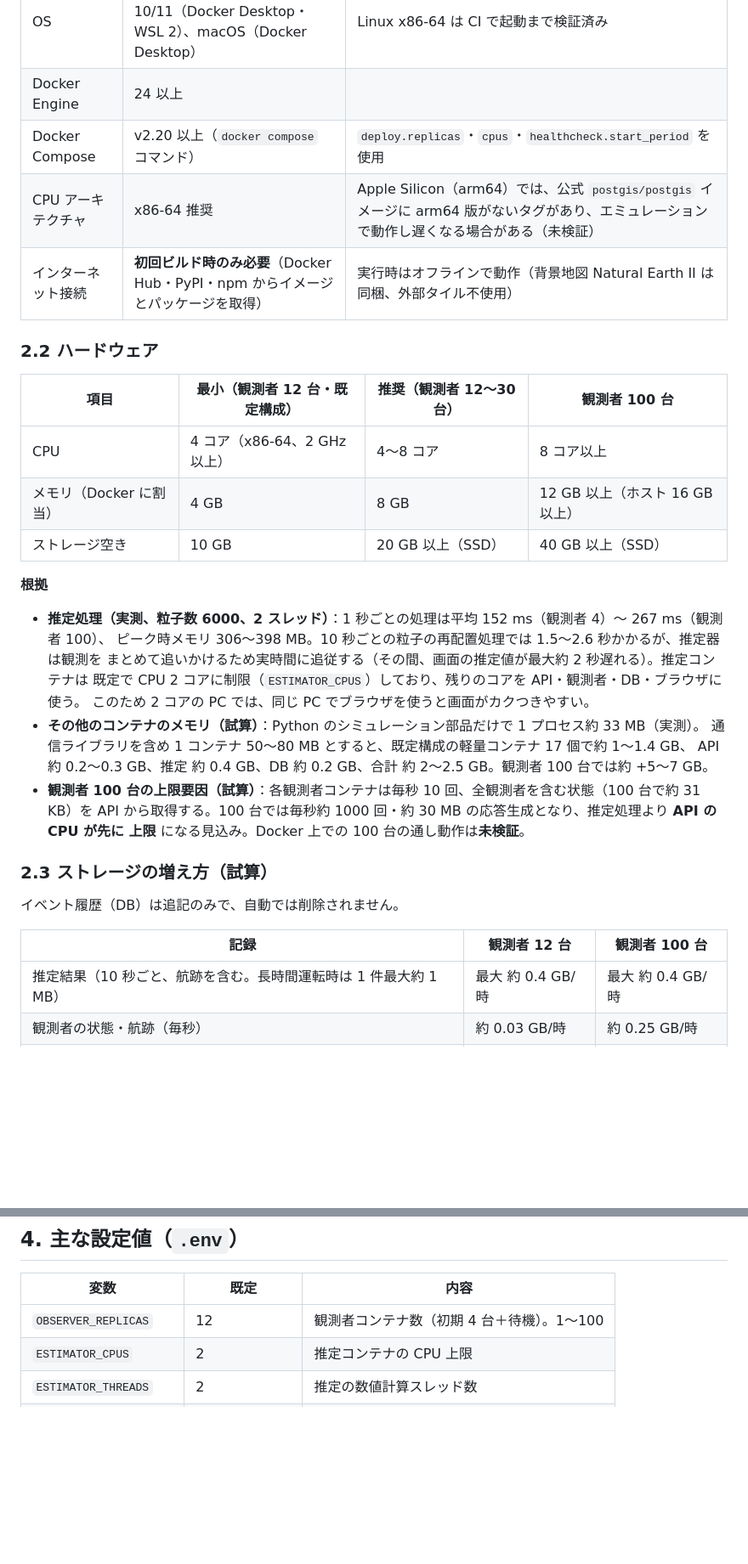
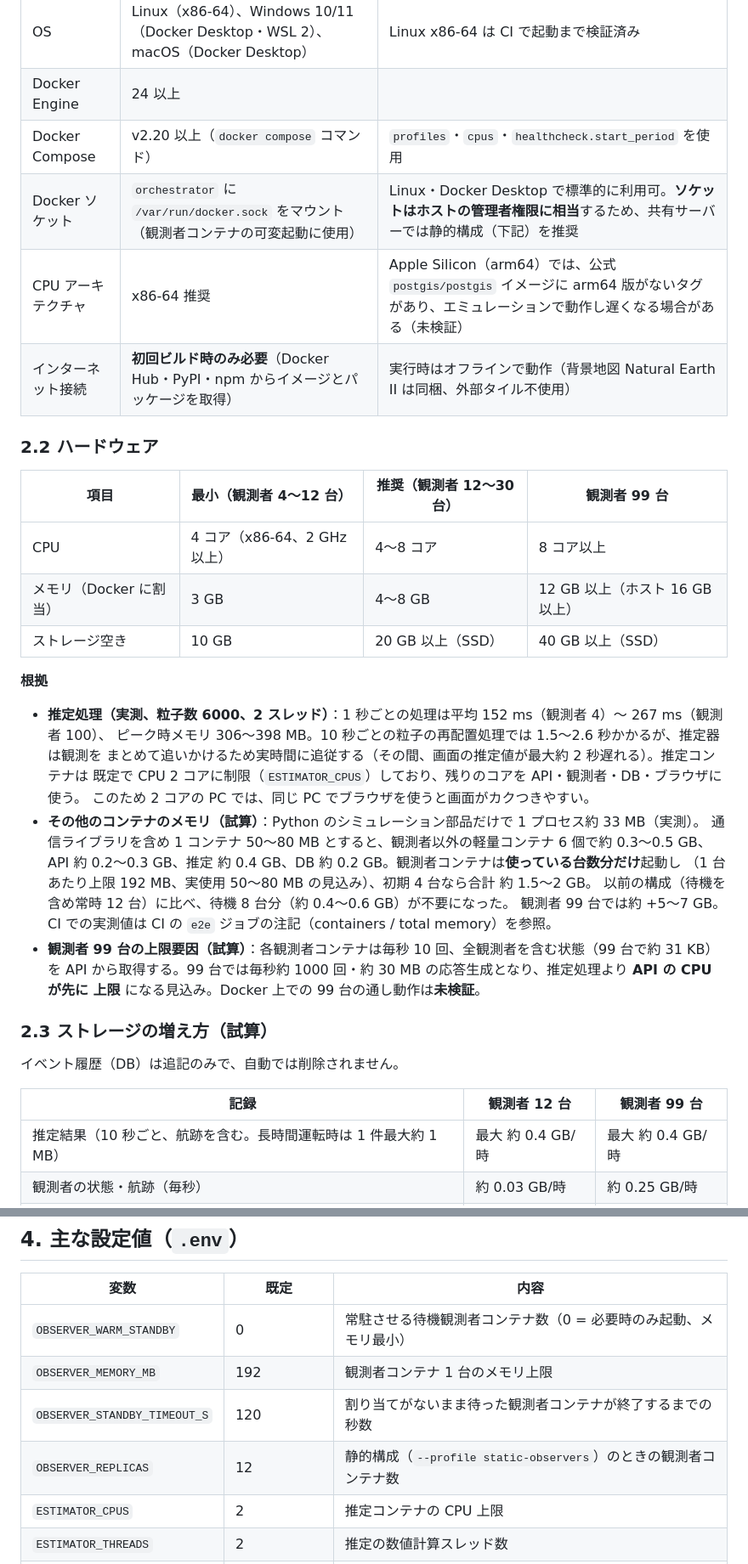
Before and after one commit to UeEmon/aqua-drift-simulator, a Markdown page: docs/system-requirements.md, 2 parts joined by grey strips. Shown at 85% size. Drawn GitHub-style; blank space fills up the shorter version.

```diff
--- a/docs/system-requirements.md
+++ b/docs/system-requirements.md
@@ -21,16 +21,17 @@ AQUA-DRIFT Simulator を動かすための環境要件です。数値の根拠
 |---|---|---|
 | OS | Linux（x86-64）、Windows 10/11（Docker Desktop・WSL 2）、macOS（Docker Desktop） | Linux x86-64 は CI で起動まで検証済み |
 | Docker Engine | 24 以上 | |
-| Docker Compose | v2.20 以上（`docker compose` コマンド） | `deploy.replicas`・`cpus`・`healthcheck.start_period` を使用 |
+| Docker Compose | v2.20 以上（`docker compose` コマンド） | `profiles`・`cpus`・`healthcheck.start_period` を使用 |
+| Docker ソケット | `orchestrator` に `/var/run/docker.sock` をマウント（観測者コンテナの可変起動に使用） | Linux・Docker Desktop で標準的に利用可。**ソケットはホストの管理者権限に相当**するため、共有サーバーでは静的構成（下記）を推奨 |
 | CPU アーキテクチャ | x86-64 推奨 | Apple Silicon（arm64）では、公式 `postgis/postgis` イメージに arm64 版がないタグがあり、エミュレーションで動作し遅くなる場合がある（未検証） |
 | インターネット接続 | **初回ビルド時のみ必要**（Docker Hub・PyPI・npm からイメージとパッケージを取得） | 実行時はオフラインで動作（背景地図 Natural Earth II は同梱、外部タイル不使用） |
 
 ### 2.2 ハードウェア
 
-| 項目 | 最小（観測者 12 台・既定構成） | 推奨（観測者 12〜30 台） | 観測者 100 台 |
+| 項目 | 最小（観測者 4〜12 台） | 推奨（観測者 12〜30 台） | 観測者 99 台 |
 |---|---|---|---|
 | CPU | 4 コア（x86-64、2 GHz 以上） | 4〜8 コア | 8 コア以上 |
-| メモリ（Docker に割当） | 4 GB | 8 GB | 12 GB 以上（ホスト 16 GB 以上） |
+| メモリ（Docker に割当） | 3 GB | 4〜8 GB | 12 GB 以上（ホスト 16 GB 以上） |
 | ストレージ空き | 10 GB | 20 GB 以上（SSD） | 40 GB 以上（SSD） |
 
 **根拠**
@@ -41,17 +42,20 @@ AQUA-DRIFT Simulator を動かすための環境要件です。数値の根拠
   既定で CPU 2 コアに制限（`ESTIMATOR_CPUS`）しており、残りのコアを API・観測者・DB・ブラウザに使う。
   このため 2 コアの PC では、同じ PC でブラウザを使うと画面がカクつきやすい。
 - **その他のコンテナのメモリ（試算）**：Python のシミュレーション部品だけで 1 プロセス約 33 MB（実測）。
-  通信ライブラリを含め 1 コンテナ 50〜80 MB とすると、既定構成の軽量コンテナ 17 個で約 1〜1.4 GB、
-  API 約 0.2〜0.3 GB、推定 約 0.4 GB、DB 約 0.2 GB、合計 約 2〜2.5 GB。観測者 100 台では約 +5〜7 GB。
-- **観測者 100 台の上限要因（試算）**：各観測者コンテナは毎秒 10 回、全観測者を含む状態（100 台で約 31 KB）を
-  API から取得する。100 台では毎秒約 1000 回・約 30 MB の応答生成となり、推定処理より **API の CPU が先に
-  上限** になる見込み。Docker 上での 100 台の通し動作は**未検証**。
+  通信ライブラリを含め 1 コンテナ 50〜80 MB とすると、観測者以外の軽量コンテナ 6 個で約 0.3〜0.5 GB、
+  API 約 0.2〜0.3 GB、推定 約 0.4 GB、DB 約 0.2 GB。観測者コンテナは**使っている台数分だけ**起動し
+  （1 台あたり上限 192 MB、実使用 50〜80 MB の見込み）、初期 4 台なら合計 約 1.5〜2 GB。
+  以前の構成（待機を含め常時 12 台）に比べ、待機 8 台分（約 0.4〜0.6 GB）が不要になった。
+  観測者 99 台では約 +5〜7 GB。CI での実測値は CI の `e2e` ジョブの注記（containers / total memory）を参照。
+- **観測者 99 台の上限要因（試算）**：各観測者コンテナは毎秒 10 回、全観測者を含む状態（99 台で約 31 KB）を
+  API から取得する。99 台では毎秒約 1000 回・約 30 MB の応答生成となり、推定処理より **API の CPU が先に
+  上限** になる見込み。Docker 上での 99 台の通し動作は**未検証**。
 
 ### 2.3 ストレージの増え方（試算）
 
 イベント履歴（DB）は追記のみで、自動では削除されません。
 
-| 記録 | 観測者 12 台 | 観測者 100 台 |
+| 記録 | 観測者 12 台 | 観測者 99 台 |
 |---|---|---|
 | 推定結果（10 秒ごと、航跡を含む。長時間運転時は 1 件最大約 1 MB） | 最大 約 0.4 GB/時 | 最大 約 0.4 GB/時 |
 | 観測者の状態・航跡（毎秒） | 約 0.03 GB/時 | 約 0.25 GB/時 |
@@ -111,7 +115,10 @@ Docker イメージとビルドキャッシュに約 2〜3 GB（試算）。履
 
 | 変数 | 既定 | 内容 |
 |---|---|---|
-| `OBSERVER_REPLICAS` | 12 | 観測者コンテナ数（初期 4 台＋待機）。1〜100 |
+| `OBSERVER_WARM_STANDBY` | 0 | 常駐させる待機観測者コンテナ数（0 = 必要時のみ起動、メモリ最小） |
+| `OBSERVER_MEMORY_MB` | 192 | 観測者コンテナ 1 台のメモリ上限 |
+| `OBSERVER_STANDBY_TIMEOUT_S` | 120 | 割り当てがないまま待った観測者コンテナが終了するまでの秒数 |
+| `OBSERVER_REPLICAS` | 12 | 静的構成（`--profile static-observers`）のときの観測者コンテナ数 |
 | `ESTIMATOR_CPUS` | 2 | 推定コンテナの CPU 上限 |
 | `ESTIMATOR_THREADS` | 2 | 推定の数値計算スレッド数 |
 | `WEB_BIND` / `WEB_PORT` | 0.0.0.0 / 8090 | Web 画面の公開先 |
```
Also changed, not shown: other parts of docs/system-requirements.md (+11 -2 lines), README.md (+13 -11 lines), docs/requirements.md (+4 -3 lines).
